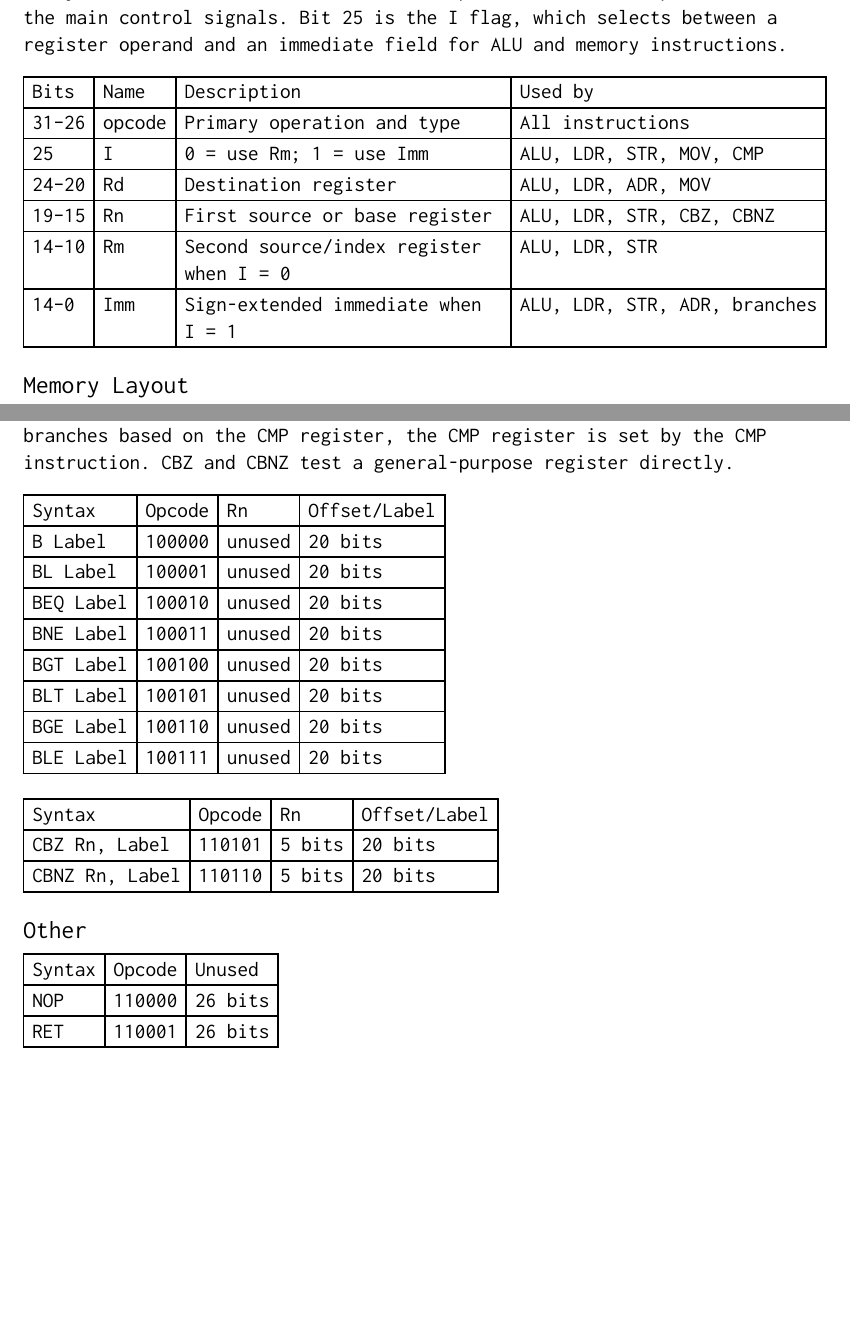
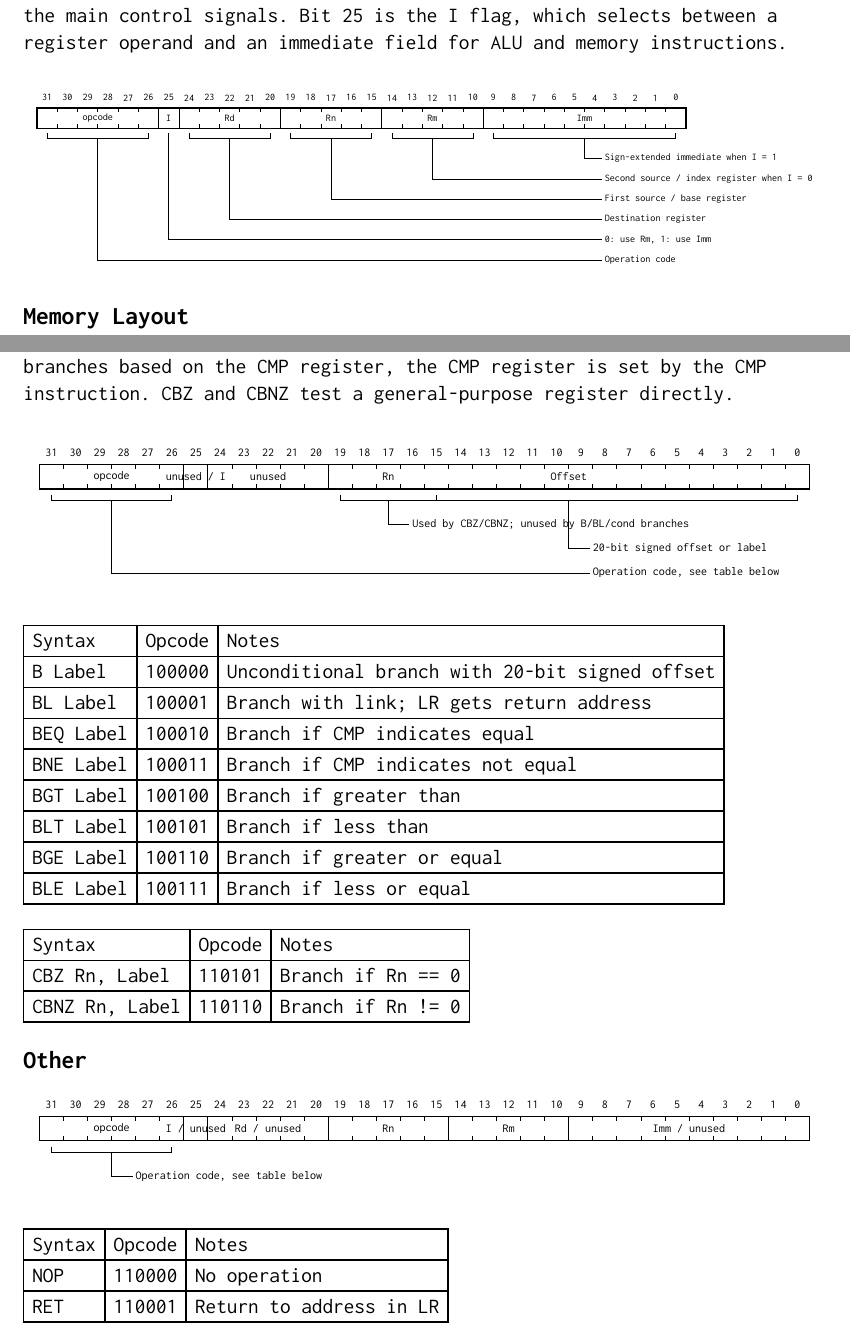
Before and after one commit to aschombe/microRISC, a Typst document (docs/manual.typ, which reads docs/sections/section1/subsection1-2.typ, docs/sections/section2/subsection2-1.typ, docs/sections/section2/subsection2-2.typ): two parts of pages 4 and 7 of 7 before the commit and two parts of pages 4 and 7 of 8 after it, joined at a grey line, cut so that both start at the same text, the shorter picture padded with empty space. The pictures show the PDF file docs/manual.pdf that the author committed with the source.

Commit message:
Updated opcode architecture and manual

```diff
--- a/docs/sections/section1/subsection1-2.typ
+++ b/docs/sections/section1/subsection1-2.typ
@@ -2,15 +3,20 @@
 
 Every instruction is 32 bits wide. The top 6 bits form the opcode and drive the main control signals. Bit 25 is the I flag, which selects between a register operand and an immediate field for ALU and memory instructions.
 
-#table(
-  columns: 4,
-  table.header(
-    [Bits], [Name], [Description], [Used by],
-  ),
-  [31–26], [opcode], [Primary operation and type], [All instructions],
-  [25], [I], [0 = use Rm; 1 = use Imm], [ALU, LDR, STR, MOV, CMP],
-  [24–20], [Rd], [Destination register], [ALU, LDR, ADR, MOV],
-  [19–15], [Rn], [First source or base register], [ALU, LDR, STR, CBZ, CBNZ],
-  [14–10], [Rm], [Second source/index register when I = 0], [ALU, LDR, STR],
-  [14–0], [Imm], [Sign-extended immediate when I = 1], [ALU, LDR, STR, ADR, branches],
+#let inst-layout = schema.load(
+  (
+    structures: (
+      main: (
+        bits: 32,
+        ranges: (
+          "31-26": (name: "opcode", description: "Operation code"),
+          "25":    (name: "I",      description: "0: use Rm, 1: use Imm"),
+          "24-20": (name: "Rd",     description: "Destination register"),
+          "19-15": (name: "Rn",     description: "First source / base register"),
+          "14-10": (name: "Rm",     description: "Second source / index register when I = 0"),
+          "9-0":   (name: "Imm",    description: "Sign-extended immediate when I = 1"),
+        ),
+      ),
+    ),
+  )
 )
--- a/docs/sections/section2/subsection2-1.typ
+++ b/docs/sections/section2/subsection2-1.typ
@@ -2,3 +4,12 @@
 
 The ALU instructions share one encoding each. The I flag selects whether the second operand comes from a register Rm or from an immediate value Imm.
 
+#let alu-layout = schema.load(
+  (
+    structures: (
+      main: (
+        bits: 32,
+        ranges: (
+          "31-26": (name: "opcode", description: "Operation code, see table below"),
+          "25":    (name: "I",      description: "0: use Rm, 1: use Imm"),
+          "24-20": (name: "Rd",     description: "Destination register"),
@@ -5,3 +27 @@ The ALU instructions share one encoding each. The I flag selects whether the sec
 #table(
-  columns: 6,
-  table.header(
@@ -20,3 +40,6 @@ The ALU instructions share one encoding each. The I flag selects whether the sec
 )
 
 #table(
+  columns: 3,
+  table.header([Syntax], [Opcode], [Notes]),
+  [NEG Rd], [001010], [Unary negate; encoded as an ALU op using the Rn field internally],
--- a/docs/sections/section2/subsection2-2.typ
+++ b/docs/sections/section2/subsection2-2.typ
@@ -2,4 +4,3 @@
 
 Load and store instructions use either a register index or an immediate offset from a base register. The I flag selects between the two.
 
-#table(
@@ -12,2 +9,16 @@ Load and store instructions use either a register index or an immediate offset f
+    structures: (
+      main: (
+        bits: 32,
+        ranges: (
+          "31-26": (name: "opcode", description: "010000=LDR, 010001=STR, 010010=ADR"),
+          "25":    (name: "I",      description: "0: use Rm, 1: use Imm"),
+          "24-20": (name: "Rd",     description: "Destination / source register"),
+          "19-15": (name: "Rn",     description: "Base register"),
+          "14-10": (name: "Rm",     description: "Index register when I = 0"),
+          "9-0":   (name: "Imm",    description: "Offset or PC-relative immediate when I = 1"),
+        ),
+      ),
+    ),
+  )
 )
 
@@ -14,6 +27 @@ Load and store instructions use either a register index or an immediate offset f
 #table(
-  columns: 5,
-  table.header(
-    [Syntax], [Opcode], [Rd], [Imm], [Notes],
-  ),
-  [ADR Rd, Label], [010010], [5 bits], [20 bits], [PC-relative address of label],
--- a/docs/sections/section2/subsection2-3.typ
+++ b/docs/sections/section2/subsection2-3.typ
@@ -2,26 +4,41 @@
 
 Branches use a 20-bit signed offset from the current PC. For conditional branches based on the CMP register, the CMP register is set by the CMP instruction. CBZ and CBNZ test a general-purpose register directly.
 
+#let branch-layout = schema.load(
+  (
+    structures: (
+      main: (
+        bits: 32,
+        ranges: (
+          "31-26": (name: "opcode", description: "Operation code, see table below"),
+          "25":    (name: "unused / I"),
+          "24-20": (name: "unused"),
+          "19-15": (name: "Rn", description: "Used by CBZ/CBNZ; unused by B/BL/cond branches"),
+          "19-0":  (name: "Offset", description: "20-bit signed offset or label"),
+        ),
+      ),
+    ),
+  )
+)
+
+#schema.render(branch-layout, config: rivet-config)
+
 #table(
-  columns: 4,
-  table.header(
-    [Syntax], [Opcode], [Rn], [Offset/Label],
-  ),
-  [B Label],   [100000], [unused], [20 bits],
-  [BL Label],  [100001], [unused], [20 bits],
-  [BEQ Label], [100010], [unused], [20 bits],
-  [BNE Label], [100011], [unused], [20 bits],
-  [BGT Label], [100100], [unused], [20 bits],
-  [BLT Label], [100101], [unused], [20 bits],
-  [BGE Label], [100110], [unused], [20 bits],
-  [BLE Label], [100111], [unused], [20 bits],
+  columns: 3,
+  table.header([Syntax], [Opcode], [Notes]),
+  [B Label],   [100000], [Unconditional branch with 20-bit signed offset],
+  [BL Label],  [100001], [Branch with link; LR gets return address],
+  [BEQ Label], [100010], [Branch if CMP indicates equal],
+  [BNE Label], [100011], [Branch if CMP indicates not equal],
+  [BGT Label], [100100], [Branch if greater than],
+  [BLT Label], [100101], [Branch if less than],
+  [BGE Label], [100110], [Branch if greater or equal],
+  [BLE Label], [100111], [Branch if less or equal],
 )
 
 #table(
-  columns: 4,
-  table.header(
-    [Syntax], [Opcode], [Rn], [Offset/Label],
-  ),
-  [CBZ Rn, Label],  [110101], [5 bits], [20 bits],
-  [CBNZ Rn, Label], [110110], [5 bits], [20 bits],
+  columns: 3,
+  table.header([Syntax], [Opcode], [Notes]),
+  [CBZ Rn, Label],  [110101], [Branch if Rn == 0],
+  [CBNZ Rn, Label], [110110], [Branch if Rn != 0],
 )
--- a/docs/sections/section2/subsection2-4.typ
+++ b/docs/sections/section2/subsection2-4.typ
@@ -1 +3,10 @@
 == Other
+
+#let misc-layout = schema.load(
+  (
+    structures: (
+      main: (
+        bits: 32,
+        ranges: (
+          "31-26": (name: "opcode", description: "Operation code, see table below"),
+          "25":    (name: "I / unused"),
@@ -2,12 +24,10 @@
 
 #table(
   columns: 3,
-  table.header(
-    [Syntax], [Opcode], [Unused],
-  ),
-  [NOP], [110000], [26 bits],
-  [RET], [110001], [26 bits],
+  table.header([Syntax], [Opcode], [Notes]),
+  [NOP], [110000], [No operation],
+  [RET], [110001], [Return to address in LR],
 )
 
 #table(
-  columns: 6,
+  columns: 3,
```
Also changed, not shown: docs/manual.typ (+2 -0 lines), docs/rivet-config.typ (added, +11 -0 lines), docs/makefile (added), docs/manual.pdf, docs/sections/section1/subsection1-2.typ (3 more changed lines), docs/sections/section2/subsection2-1.typ (42 more changed lines), docs/sections/section2/subsection2-2.typ (17 more changed lines), docs/sections/section2/subsection2-3.typ (2 more changed lines), docs/sections/section2/subsection2-4.typ (21 more changed lines).
